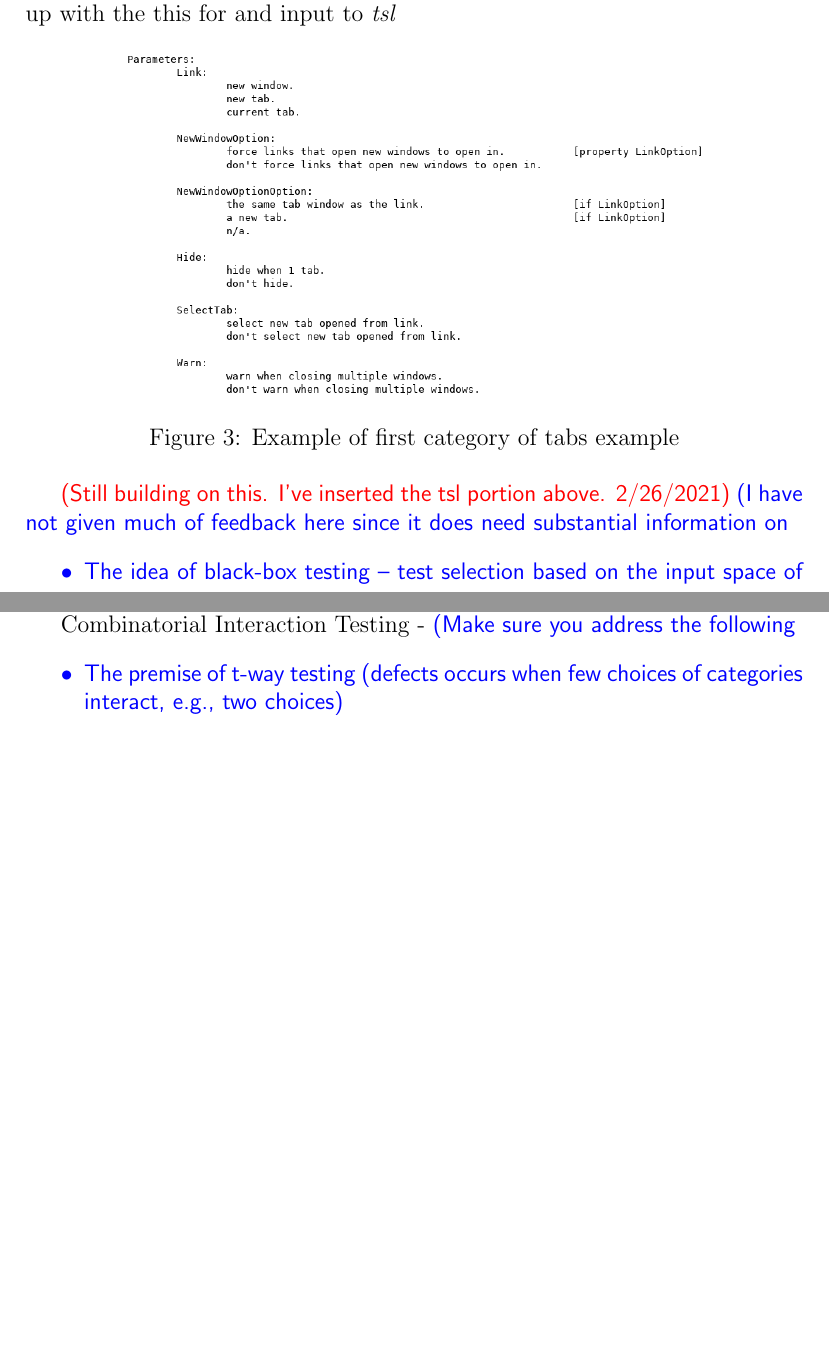
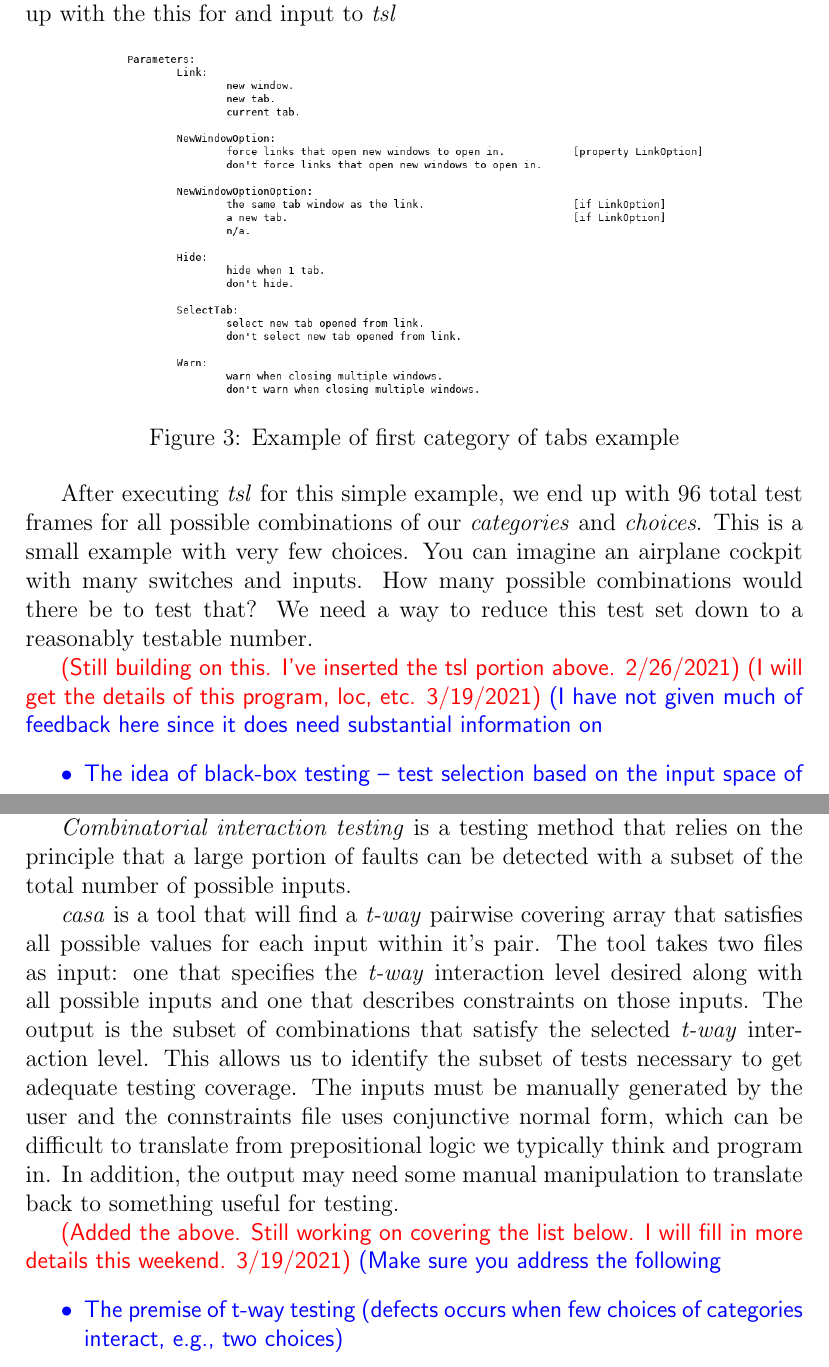
Before and after one commit to Panik-Kontrol/MastersProject, a LaTeX document (project_proposal.tex): two parts of pages 4 and 5 of 6 before the commit and two parts of pages 4 and 5 of 7 after it, joined at a grey line, cut so that both start at the same text, the shorter picture padded with empty space. Compiled offline with pdfLaTeX.

Commit message:
Checking in proposal updates

```diff
--- a/project_proposal.tex
+++ b/project_proposal.tex
@@ -96,9 +96,15 @@ Back to our example, we need to choose \emph{categories} and \emph{choices} with
 \label{fig:tsl_input_final}
 \end{figure}
 
+After executing \emph{tsl} for this simple example, we end up with 96 total test frames
+  for all possible combinations of our \emph{categories} and \emph{choices}. This is a
+  small example with very few choices. You can imagine an airplane cockpit with many
+  switches and inputs. How many possible combinations would there be to test that? We
+  need a way to reduce this test set down to a reasonably testable number.
 
 
 \ag{Still building on this. I've inserted the tsl portion above. 2/26/2021}
+\ag{I will get the details of this program, loc, etc. 3/19/2021}
 \eas{I have not given much of feedback here since it does need substantial information on
   \begin{itemize}
   \item The idea of black-box testing -- test selection based on the input space of a program
@@ -114,7 +120,23 @@ Back to our example, we need to choose \emph{categories} and \emph{choices} with
 }
 
 
-Combinatorial Interaction Testing -
+\emph{Combinatorial interaction testing} is a testing method that relies on the principle
+  that a large portion of faults can be detected with a subset of the total number of
+  possible inputs.
+
+\emph{casa} is a tool that will find a \emph{t-way} pairwise covering
+  array that satisfies all possible values for each input within it's pair. The tool takes
+  two files as input: one that specifies the \emph{t-way} interaction level desired along
+  with all possible inputs and one that describes constraints on those inputs. The output
+  is the subset of combinations that satisfy the selected \emph{t-way} interaction level.
+  This allows us to identify the subset of tests necessary to get adequate testing coverage.
+  The inputs must be manually generated by the user and the connstraints file uses conjunctive
+  normal form, which can be difficult to translate from prepositional logic we typically
+  think and program in. In addition, the output may need some manual manipulation to translate
+  back to something useful for testing.
+
+
+\ag{Added the above. Still working on covering the list below. I will fill in more details this weekend. 3/19/2021}
 \eas{Make sure you address the following
 \begin{itemize}
 \item The premise of t-way testing (defects occurs when few choices of categories interact, e.g., two choices)
```
Also changed, not shown: project_proposal.pdf.
